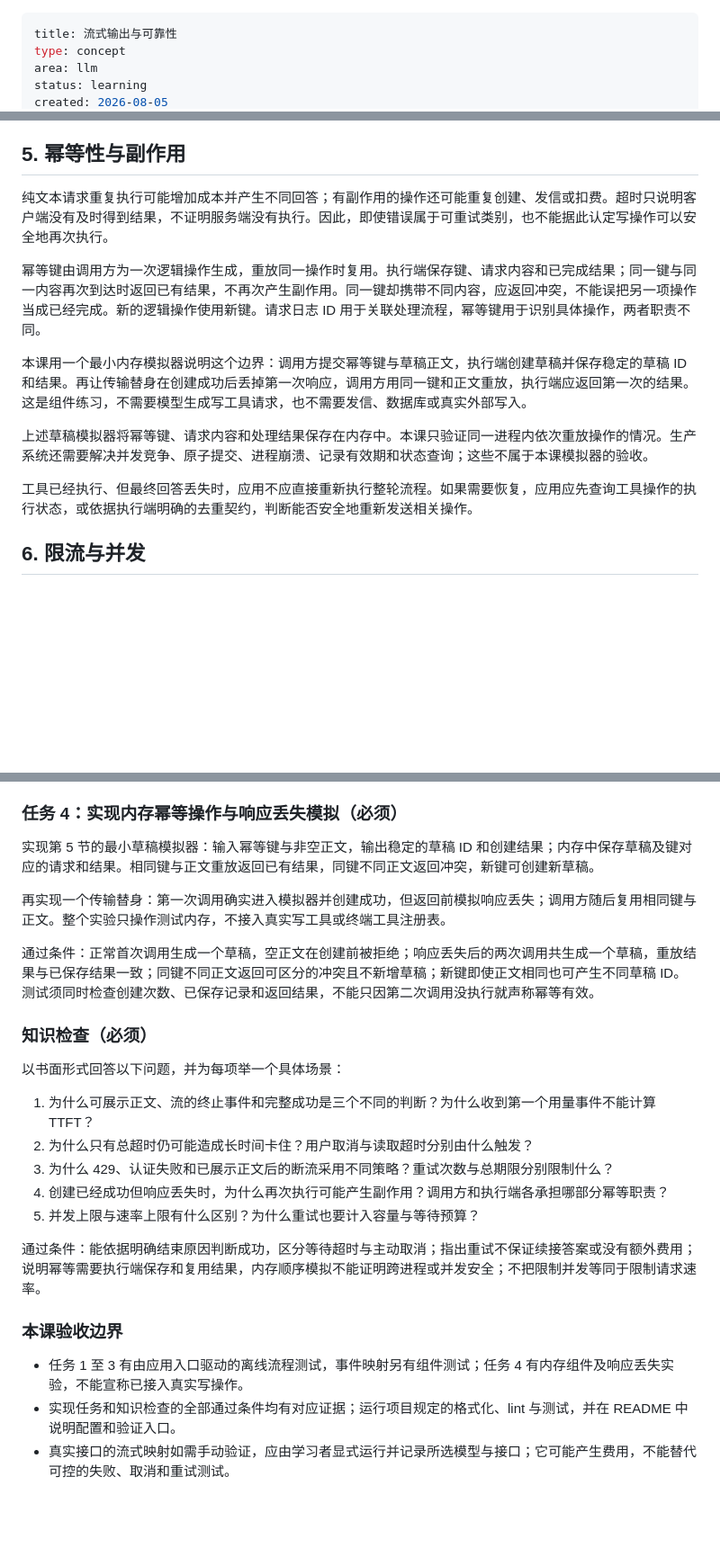
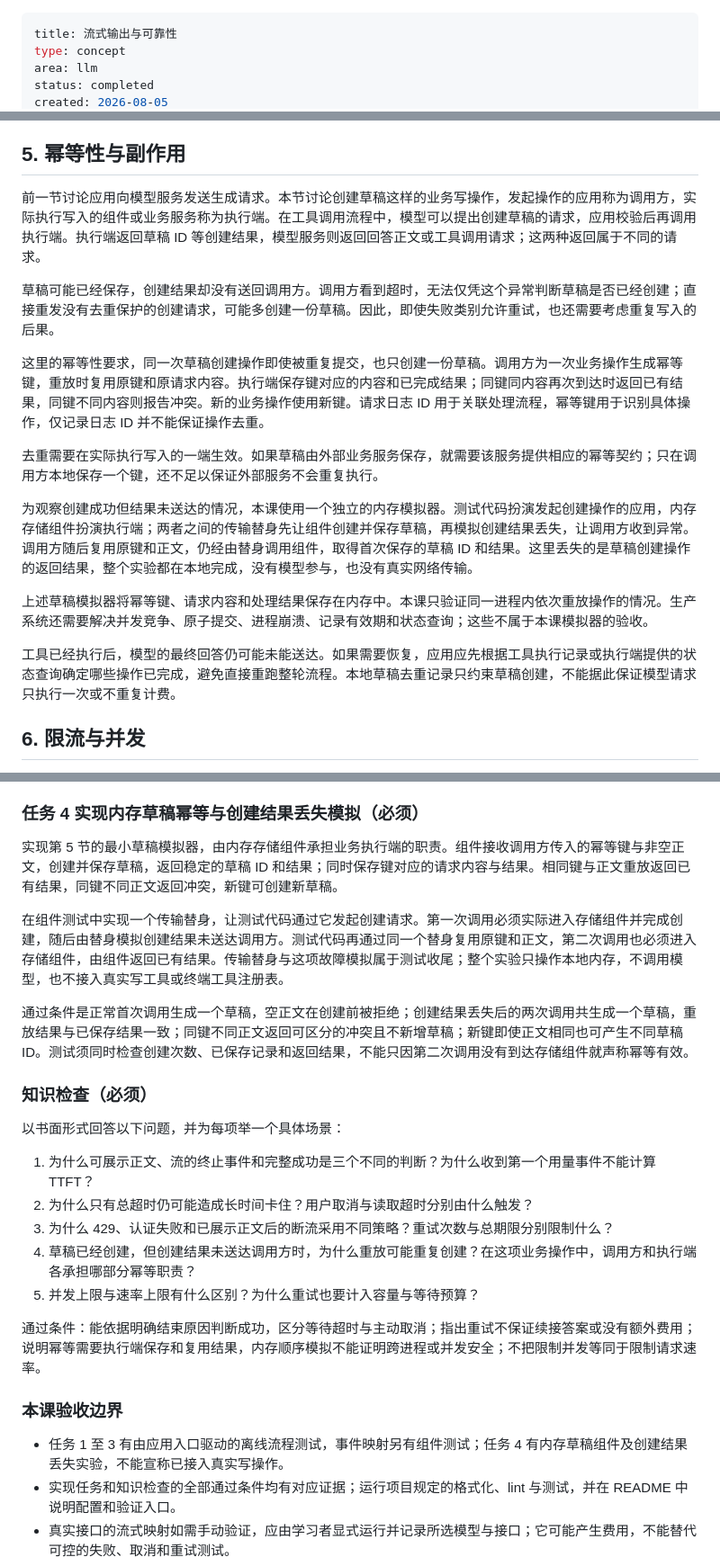
Before and after one commit to FadeDemo/AI-demo, a Markdown page: notes/llm/streaming-and-reliability.md, 3 parts joined by grey strips. Shown at 90% size. Drawn GitHub-style; blank space fills up the shorter version.

Commit message:
docs(streaming-reliability): complete lesson records and clarify operation boundaries
- distinguish model responses from business operation results in the idempotency lesson
- add five knowledge-check answers with concrete scenarios and an index entry
- record confirmed completion of the lesson and its answer record

```diff
--- a/notes/llm/streaming-and-reliability.md
+++ b/notes/llm/streaming-and-reliability.md
@@ -2,5 +2,5 @@
 title: 流式输出与可靠性
 type: concept
 area: llm
-status: learning
+status: completed
 created: 2026-08-05
@@ -135,15 +135,19 @@ TTFT 和总耗时使用同一个逻辑请求起点，重试不会重置它；发
 
 ## 5. 幂等性与副作用
 
-纯文本请求重复执行可能增加成本并产生不同回答；有副作用的操作还可能重复创建、发信或扣费。超时只说明客户端没有及时得到结果，不证明服务端没有执行。因此，即使错误属于可重试类别，也不能据此认定写操作可以安全地再次执行。
+前一节讨论应用向模型服务发送生成请求。本节讨论创建草稿这样的业务写操作，发起操作的应用称为调用方，实际执行写入的组件或业务服务称为执行端。在工具调用流程中，模型可以提出创建草稿的请求，应用校验后再调用执行端。执行端返回草稿 ID 等创建结果，模型服务则返回回答正文或工具调用请求；这两种返回属于不同的请求。
 
-幂等键由调用方为一次逻辑操作生成，重放同一操作时复用。执行端保存键、请求内容和已完成结果；同一键与同一内容再次到达时返回已有结果，不再次产生副作用。同一键却携带不同内容，应返回冲突，不能误把另一项操作当成已经完成。新的逻辑操作使用新键。请求日志 ID 用于关联处理流程，幂等键用于识别具体操作，两者职责不同。
+草稿可能已经保存，创建结果却没有送回调用方。调用方看到超时，无法仅凭这个异常判断草稿是否已经创建；直接重发没有去重保护的创建请求，可能多创建一份草稿。因此，即使失败类别允许重试，也还需要考虑重复写入的后果。
 
-本课用一个最小内存模拟器说明这个边界：调用方提交幂等键与草稿正文，执行端创建草稿并保存稳定的草稿 ID 和结果。再让传输替身在创建成功后丢掉第一次响应，调用方用同一键和正文重放，执行端应返回第一次的结果。这是组件练习，不需要模型生成写工具请求，也不需要发信、数据库或真实外部写入。
+这里的幂等性要求，同一次草稿创建操作即使被重复提交，也只创建一份草稿。调用方为一次业务操作生成幂等键，重放时复用原键和原请求内容。执行端保存键对应的内容和已完成结果；同键同内容再次到达时返回已有结果，同键不同内容则报告冲突。新的业务操作使用新键。请求日志 ID 用于关联处理流程，幂等键用于识别具体操作，仅记录日志 ID 并不能保证操作去重。
+
+去重需要在实际执行写入的一端生效。如果草稿由外部业务服务保存，就需要该服务提供相应的幂等契约；只在调用方本地保存一个键，还不足以保证外部服务不会重复执行。
+
+为观察创建成功但结果未送达的情况，本课使用一个独立的内存模拟器。测试代码扮演发起创建操作的应用，内存存储组件扮演执行端；两者之间的传输替身先让组件创建并保存草稿，再模拟创建结果丢失，让调用方收到异常。调用方随后复用原键和正文，仍经由替身调用组件，取得首次保存的草稿 ID 和结果。这里丢失的是草稿创建操作的返回结果，整个实验都在本地完成，没有模型参与，也没有真实网络传输。
 
 上述草稿模拟器将幂等键、请求内容和处理结果保存在内存中。本课只验证同一进程内依次重放操作的情况。生产系统还需要解决并发竞争、原子提交、进程崩溃、记录有效期和状态查询；这些不属于本课模拟器的验收。
 
-工具已经执行、但最终回答丢失时，应用不应直接重新执行整轮流程。如果需要恢复，应用应先查询工具操作的执行状态，或依据执行端明确的去重契约，判断能否安全地重新发送相关操作。
+工具已经执行后，模型的最终回答仍可能未能送达。如果需要恢复，应用应先根据工具执行记录或执行端提供的状态查询确定哪些操作已完成，避免直接重跑整轮流程。本地草稿去重记录只约束草稿创建，不能据此保证模型请求只执行一次或不重复计费。
 
 ## 6. 限流与并发
 
@@ -211,13 +215,13 @@ TTFT 和总耗时使用同一个逻辑请求起点，重试不会重置它；发
 - 已展示正文后中断只保留这一份部分正文与不完整提示，不自动重试；下一次尝试开始前，上一条流已经清理。
 - 同一逻辑请求的计时起点和 `request_id` 不变，`attempt` 与实际发送次数一致；总耗时包含退避，日志含最终类别且不含测试 Prompt、正文或虚构凭据。所选 SDK 的重试配置不会额外产生未计数的尝试。
 
-### 任务 4：实现内存幂等操作与响应丢失模拟（必须）
+### 任务 4 实现内存草稿幂等与创建结果丢失模拟（必须）
 
-实现第 5 节的最小草稿模拟器：输入幂等键与非空正文，输出稳定的草稿 ID 和创建结果；内存中保存草稿及键对应的请求和结果。相同键与正文重放返回已有结果，同键不同正文返回冲突，新键可创建新草稿。
+实现第 5 节的最小草稿模拟器，由内存存储组件承担业务执行端的职责。组件接收调用方传入的幂等键与非空正文，创建并保存草稿，返回稳定的草稿 ID 和结果；同时保存键对应的请求内容与结果。相同键与正文重放返回已有结果，同键不同正文返回冲突，新键可创建新草稿。
 
-再实现一个传输替身：第一次调用确实进入模拟器并创建成功，但返回前模拟响应丢失；调用方随后复用相同键与正文。整个实验只操作测试内存，不接入真实写工具或终端工具注册表。
+在组件测试中实现一个传输替身，让测试代码通过它发起创建请求。第一次调用必须实际进入存储组件并完成创建，随后由替身模拟创建结果未送达调用方。测试代码再通过同一个替身复用原键和正文，第二次调用也必须进入存储组件，由组件返回已有结果。传输替身与这项故障模拟属于测试收尾；整个实验只操作本地内存，不调用模型，也不接入真实写工具或终端工具注册表。
 
-通过条件：正常首次调用生成一个草稿，空正文在创建前被拒绝；响应丢失后的两次调用共生成一个草稿，重放结果与已保存结果一致；同键不同正文返回可区分的冲突且不新增草稿；新键即使正文相同也可产生不同草稿 ID。测试须同时检查创建次数、已保存记录和返回结果，不能只因第二次调用没执行就声称幂等有效。
+通过条件是正常首次调用生成一个草稿，空正文在创建前被拒绝；创建结果丢失后的两次调用共生成一个草稿，重放结果与已保存结果一致；同键不同正文返回可区分的冲突且不新增草稿；新键即使正文相同也可产生不同草稿 ID。测试须同时检查创建次数、已保存记录和返回结果，不能只因第二次调用没有到达存储组件就声称幂等有效。
 
 ### 知识检查（必须）
 
@@ -226,14 +230,14 @@ TTFT 和总耗时使用同一个逻辑请求起点，重试不会重置它；发
 1. 为什么可展示正文、流的终止事件和完整成功是三个不同的判断？为什么收到第一个用量事件不能计算 TTFT？
 2. 为什么只有总超时仍可能造成长时间卡住？用户取消与读取超时分别由什么触发？
 3. 为什么 429、认证失败和已展示正文后的断流采用不同策略？重试次数与总期限分别限制什么？
-4. 创建已经成功但响应丢失时，为什么再次执行可能产生副作用？调用方和执行端各承担哪部分幂等职责？
+4. 草稿已经创建，但创建结果未送达调用方时，为什么重放可能重复创建？在这项业务操作中，调用方和执行端各承担哪部分幂等职责？
 5. 并发上限与速率上限有什么区别？为什么重试也要计入容量与等待预算？
 
 通过条件：能依据明确结束原因判断成功，区分等待超时与主动取消；指出重试不保证续接答案或没有额外费用；说明幂等需要执行端保存和复用结果，内存顺序模拟不能证明跨进程或并发安全；不把限制并发等同于限制请求速率。
 
 ### 本课验收边界
 
-- 任务 1 至 3 有由应用入口驱动的离线流程测试，事件映射另有组件测试；任务 4 有内存组件及响应丢失实验，不能宣称已接入真实写操作。
+- 任务 1 至 3 有由应用入口驱动的离线流程测试，事件映射另有组件测试；任务 4 有内存草稿组件及创建结果丢失实验，不能宣称已接入真实写操作。
 - 实现任务和知识检查的全部通过条件均有对应证据；运行项目规定的格式化、lint 与测试，并在 README 中说明配置和验证入口。
 - 真实接口的流式映射如需手动验证，应由学习者显式运行并记录所选模型与接口；它可能产生费用，不能替代可控的失败、取消和重试测试。
 - 流式工具参数、结构化流解析、并发调度、持久化幂等、已发生副作用的回滚和失败轮次的历史策略属于可选后续设计，不据此判定本课未通过。
```
Also changed, not shown: other parts of notes/llm/streaming-and-reliability.md (+7 -7 lines), 2 other files.
